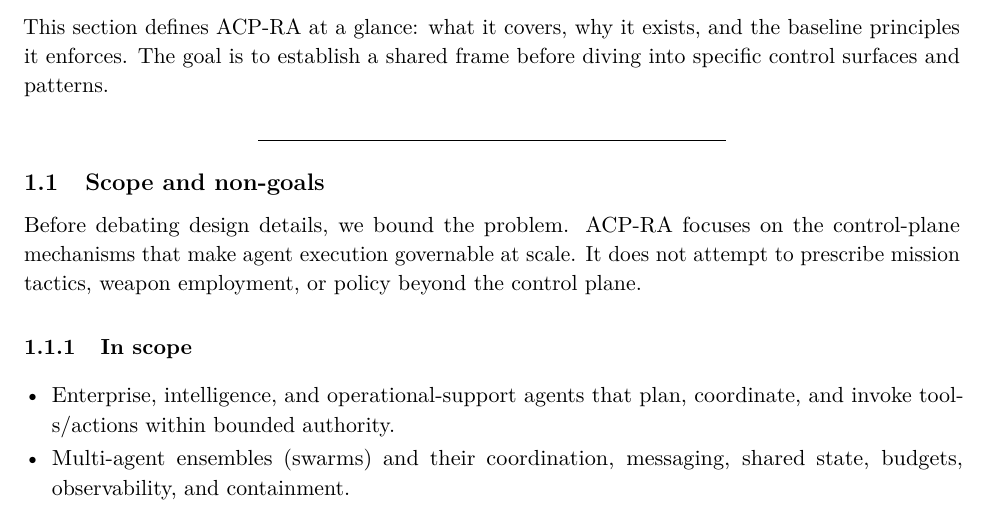
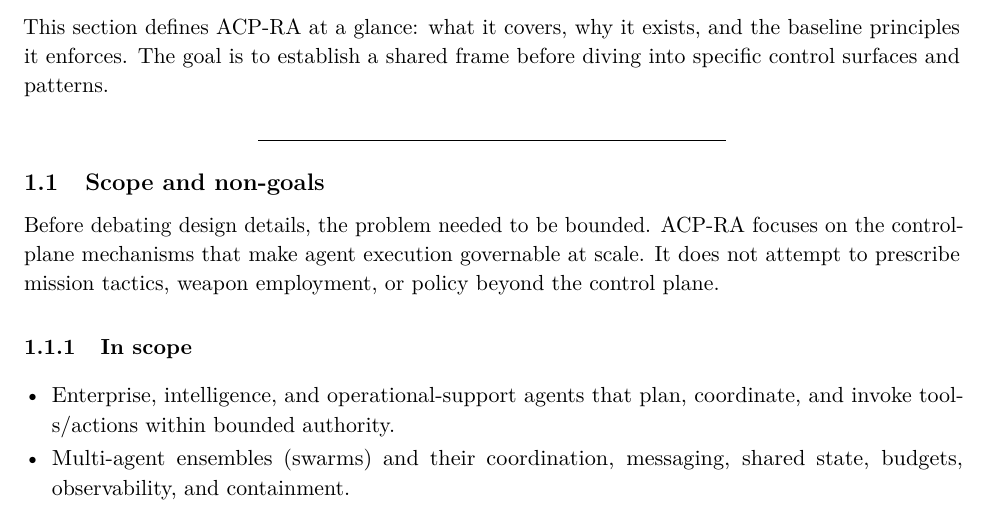
Before and after one commit to anboas/Whitepaper, a LaTeX document (papers/acp-ra/tex/paper.tex): part of page 4 of 36, cut so that both start at the same text. Compiled offline with pdfLaTeX.

Commit message:
ACP-RA: remove first-person voice (bound the problem)

```diff
--- a/papers/acp-ra/tex/paper.tex
+++ b/papers/acp-ra/tex/paper.tex
@@ -68,7 +68,7 @@ This section defines ACP‑RA at a glance: what it covers, why it exists, and th
 \hypertarget{scope-and-non-goals}{%
 \subsection{Scope and non-goals}\label{scope-and-non-goals}}
 
-Before debating design details, we bound the problem. ACP‑RA focuses on the control-plane mechanisms that make agent execution governable at scale. It does not attempt to prescribe mission tactics, weapon employment, or policy beyond the control plane.
+Before debating design details, the problem needed to be bounded. ACP‑RA focuses on the control-plane mechanisms that make agent execution governable at scale. It does not attempt to prescribe mission tactics, weapon employment, or policy beyond the control plane.
 
 \hypertarget{in-scope}{%
 \subsubsection{In scope}\label{in-scope}}
```
